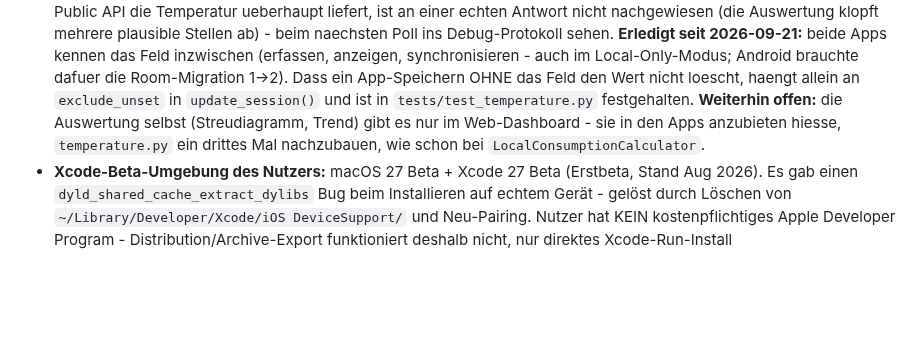
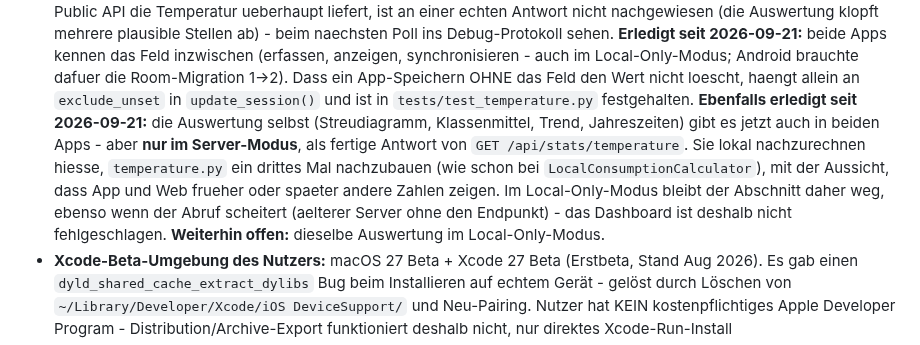
Before and after one commit to iDomi94/Lademonitor-Server, a Markdown page: CLAUDE.md, the part around the change. GitHub-like rendering; blank space fills up the shorter version.

Commit message:
docs: Temperaturauswertung ist jetzt auch in beiden Apps (Server-Modus)
Co-Authored-By: Claude Opus 5 <noreply@anthropic.com>
Claude-Session: https://claude.ai/code/session_01S7HQCBh78huf9wgn7mg1Fx

```diff
--- a/CLAUDE.md
+++ b/CLAUDE.md
@@ -637,10 +637,16 @@ Icon/Tooltip-Logik in der SessionsList-View.
   Local-Only-Modus; Android brauchte dafuer die Room-Migration 1->2). Dass ein
   App-Speichern OHNE das Feld den Wert nicht loescht, haengt allein an
   `exclude_unset` in `update_session()` und ist in
-  `tests/test_temperature.py` festgehalten. **Weiterhin offen:** die
-  Auswertung selbst (Streudiagramm, Trend) gibt es nur im Web-Dashboard - sie
-  in den Apps anzubieten hiesse, `temperature.py` ein drittes Mal nachzubauen,
-  wie schon bei `LocalConsumptionCalculator`.
+  `tests/test_temperature.py` festgehalten. **Ebenfalls erledigt seit 2026-09-21:** die
+  Auswertung selbst (Streudiagramm, Klassenmittel, Trend, Jahreszeiten) gibt es
+  jetzt auch in beiden Apps - aber **nur im Server-Modus**, als fertige Antwort
+  von `GET /api/stats/temperature`. Sie lokal nachzurechnen hiesse,
+  `temperature.py` ein drittes Mal nachzubauen (wie schon bei
+  `LocalConsumptionCalculator`), mit der Aussicht, dass App und Web frueher oder
+  spaeter andere Zahlen zeigen. Im Local-Only-Modus bleibt der Abschnitt daher
+  weg, ebenso wenn der Abruf scheitert (aelterer Server ohne den Endpunkt) -
+  das Dashboard ist deshalb nicht fehlgeschlagen. **Weiterhin offen:** dieselbe
+  Auswertung im Local-Only-Modus.
 - **Xcode-Beta-Umgebung des Nutzers:** macOS 27 Beta + Xcode 27 Beta
   (Erstbeta, Stand Aug 2026). Es gab einen `dyld_shared_cache_extract_dylibs`
   Bug beim Installieren auf echtem Gerät - gelöst durch Löschen von
```
